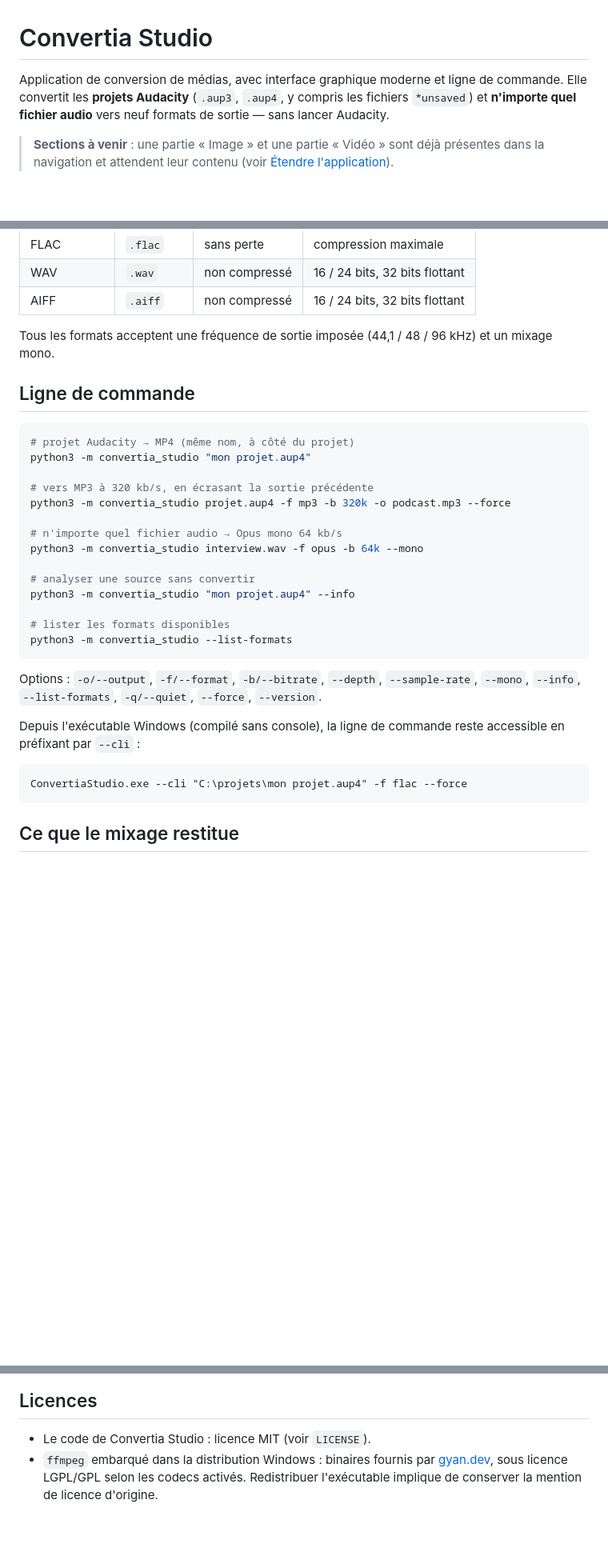
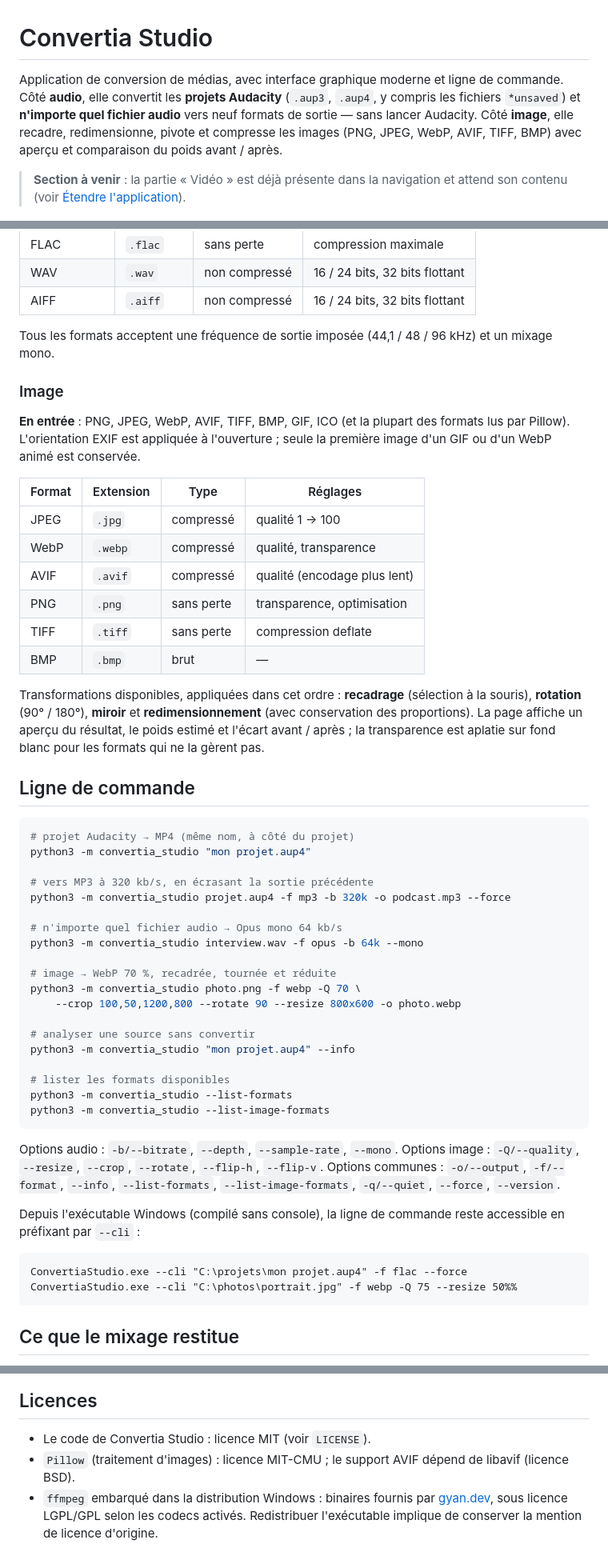
Before and after one commit to bastlas/convertia-studio, a Markdown page: README.md, 3 parts joined by grey strips. Shown at 80% size. Drawn GitHub-style; blank space fills up the shorter version.

````diff
--- a/README.md
+++ b/README.md
@@ -1,12 +1,14 @@
 # Convertia Studio
 
 Application de conversion de médias, avec interface graphique moderne et ligne
-de commande. Elle convertit les **projets Audacity** (`.aup3`, `.aup4`, y
-compris les fichiers `*unsaved`) et **n'importe quel fichier audio** vers neuf
-formats de sortie — sans lancer Audacity.
+de commande. Côté **audio**, elle convertit les **projets Audacity** (`.aup3`,
+`.aup4`, y compris les fichiers `*unsaved`) et **n'importe quel fichier audio**
+vers neuf formats de sortie — sans lancer Audacity. Côté **image**, elle
+recadre, redimensionne, pivote et compresse les images (PNG, JPEG, WebP, AVIF,
+TIFF, BMP) avec aperçu et comparaison du poids avant / après.
 
-> **Sections à venir** : une partie « Image » et une partie « Vidéo » sont déjà
-> présentes dans la navigation et attendent leur contenu (voir
+> **Section à venir** : la partie « Vidéo » est déjà présente dans la
+> navigation et attend son contenu (voir
 > [Étendre l'application](#étendre-lapplication)).
 
 ![Aperçu de la page Audio](docs/apercu-audio.png)
@@ -66,6 +72,27 @@ AIFF, WMA, MP4, MKV, WebM…).
 Tous les formats acceptent une fréquence de sortie imposée (44,1 / 48 / 96 kHz)
 et un mixage mono.
 
+### Image
+
+**En entrée** : PNG, JPEG, WebP, AVIF, TIFF, BMP, GIF, ICO (et la plupart des
+formats lus par Pillow). L'orientation EXIF est appliquée à l'ouverture ; seule
+la première image d'un GIF ou d'un WebP animé est conservée.
+
+| Format | Extension | Type | Réglages |
+| --- | --- | --- | --- |
+| JPEG | `.jpg` | compressé | qualité 1 → 100 |
+| WebP | `.webp` | compressé | qualité, transparence |
+| AVIF | `.avif` | compressé | qualité (encodage plus lent) |
+| PNG | `.png` | sans perte | transparence, optimisation |
+| TIFF | `.tiff` | sans perte | compression deflate |
+| BMP | `.bmp` | brut | — |
+
+Transformations disponibles, appliquées dans cet ordre : **recadrage**
+(sélection à la souris), **rotation** (90° / 180°), **miroir** et
+**redimensionnement** (avec conservation des proportions). La page affiche un
+aperçu du résultat, le poids estimé et l'écart avant / après ; la transparence
+est aplatie sur fond blanc pour les formats qui ne la gèrent pas.
+
 ## Ligne de commande
 
 ```bash
@@ -78,21 +105,29 @@ python3 -m convertia_studio projet.aup4 -f mp3 -b 320k -o podcast.mp3 --force
 # n'importe quel fichier audio → Opus mono 64 kb/s
 python3 -m convertia_studio interview.wav -f opus -b 64k --mono
 
+# image → WebP 70 %, recadrée, tournée et réduite
+python3 -m convertia_studio photo.png -f webp -Q 70 \
+    --crop 100,50,1200,800 --rotate 90 --resize 800x600 -o photo.webp
+
 # analyser une source sans convertir
 python3 -m convertia_studio "mon projet.aup4" --info
 
 # lister les formats disponibles
 python3 -m convertia_studio --list-formats
+python3 -m convertia_studio --list-image-formats
 ```
 
-Options : `-o/--output`, `-f/--format`, `-b/--bitrate`, `--depth`, `--sample-rate`,
-`--mono`, `--info`, `--list-formats`, `-q/--quiet`, `--force`, `--version`.
+Options audio : `-b/--bitrate`, `--depth`, `--sample-rate`, `--mono`.
+Options image : `-Q/--quality`, `--resize`, `--crop`, `--rotate`, `--flip-h`,
+`--flip-v`. Options communes : `-o/--output`, `-f/--format`, `--info`,
+`--list-formats`, `--list-image-formats`, `-q/--quiet`, `--force`, `--version`.
 
 Depuis l'exécutable Windows (compilé sans console), la ligne de commande reste
 accessible en préfixant par `--cli` :
 
 ```bat
 ConvertiaStudio.exe --cli "C:\projets\mon projet.aup4" -f flac --force
+ConvertiaStudio.exe --cli "C:\photos\portrait.jpg" -f webp -Q 75 --resize 50%%
 ```
 
 ## Ce que le mixage restitue
@@ -206,6 +257,8 @@ WAV/AIFF et la conversion complète.
 ## Licences
 
 - Le code de Convertia Studio : licence MIT (voir `LICENSE`).
+- `Pillow` (traitement d'images) : licence MIT-CMU ; le support AVIF dépend de
+  libavif (licence BSD).
 - `ffmpeg` embarqué dans la distribution Windows : binaires fournis par
   [gyan.dev](https://www.gyan.dev/ffmpeg/builds/), sous licence LGPL/GPL selon
   les codecs activés. Redistribuer l'exécutable implique de conserver la
````
Also changed, not shown: other parts of README.md (+29 -9 lines), CHANGELOG.md (+18 -0 lines), docs/apercu-image.png, 17 other files.
